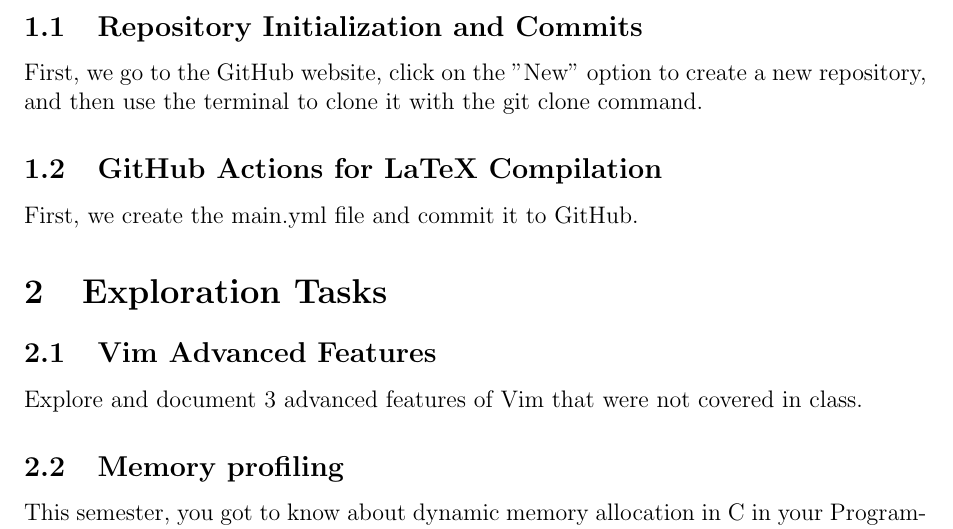
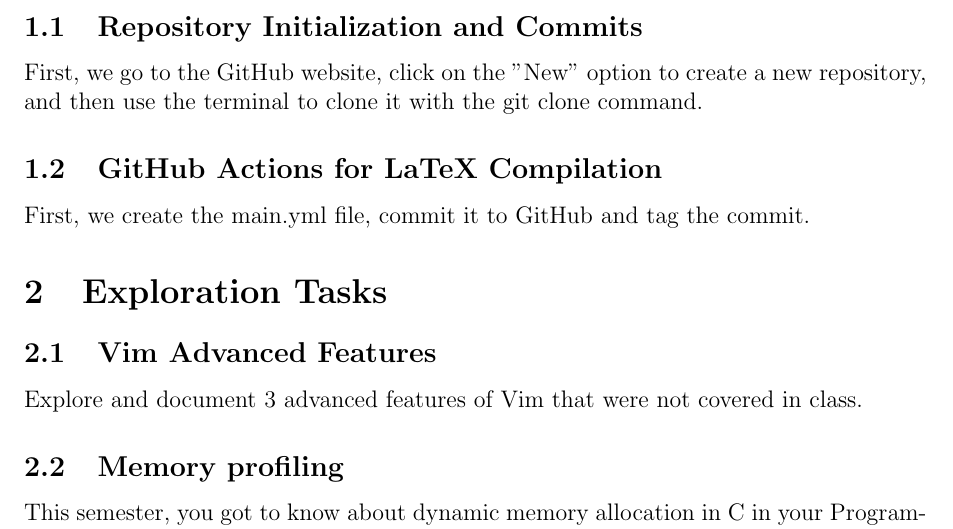
Before and after one commit to kooshamajl/HW6_403522073, a LaTeX document (main.tex): part of page 2 of 4, cut so that both start at the same text. Compiled offline with pdfLaTeX.

Commit message:
tag the commit

```diff
--- a/main.tex
+++ b/main.tex
@@ -43,7 +43,7 @@
 First, we go to the GitHub website, click on the "New" option to create a new repository, and then use the terminal to clone it with the git clone command.
 
 \subsection{GitHub Actions for LaTeX Compilation}
-First, we create the main.yml file and commit it to GitHub.
+First, we create the main.yml file, commit it to GitHub and tag the commit.
 
 
 \section{Exploration Tasks}
```
